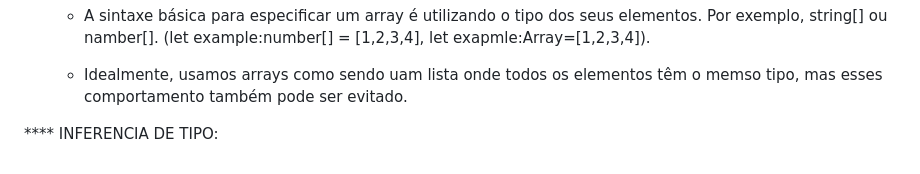
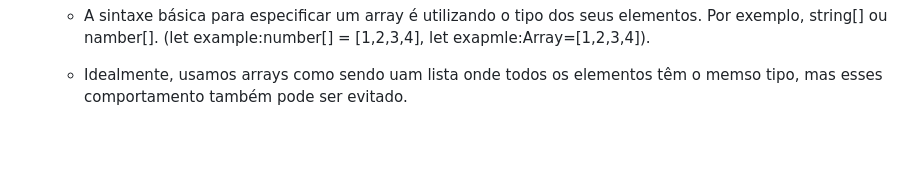
Before and after one commit to valderlanjs/Conhecimentos_de_Typescript, a Markdown page: TypeScript/01. TypeScript/README.md, the part around the change. Drawn GitHub-style; blank space fills up the shorter version.

```diff
--- a/TypeScript/01. TypeScript/README.md
+++ b/TypeScript/01. TypeScript/README.md
@@ -99,6 +99,3 @@ A relação dos dois pode ser vista como semelhante a do CSS e o SCSS.
     * A sintaxe básica para especificar um array é utilizando o tipo dos seus elementos. Por exemplo, string[]  ou namber[]. (let example:number[] = [1,2,3,4], let exapmle:Array<number>=[1,2,3,4]).
 
     * Idealmente, usamos arrays como sendo uam lista onde todos os elementos têm o memso tipo, mas esses comportamento também pode ser evitado.
-
-
-**** INFERENCIA DE TIPO:
```
